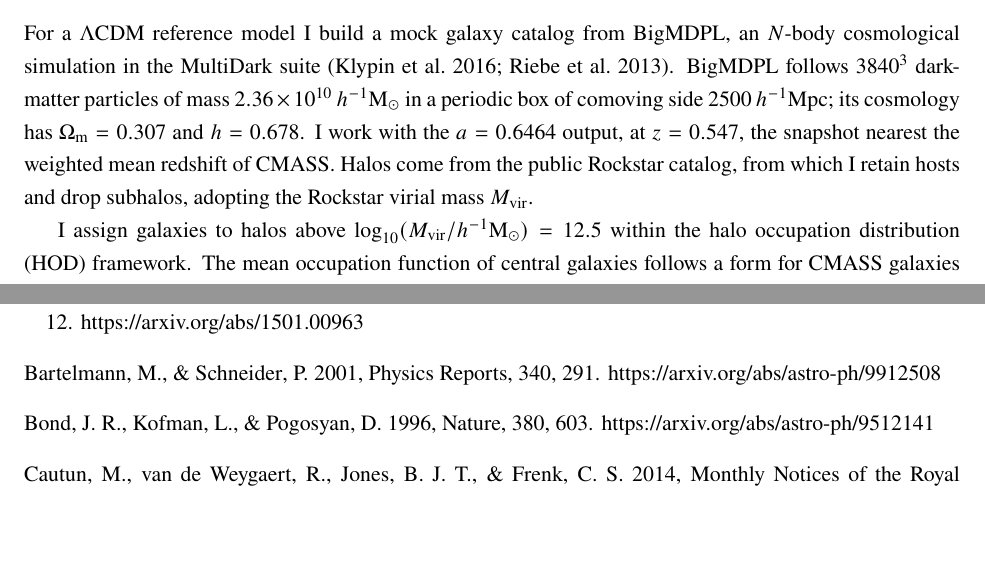
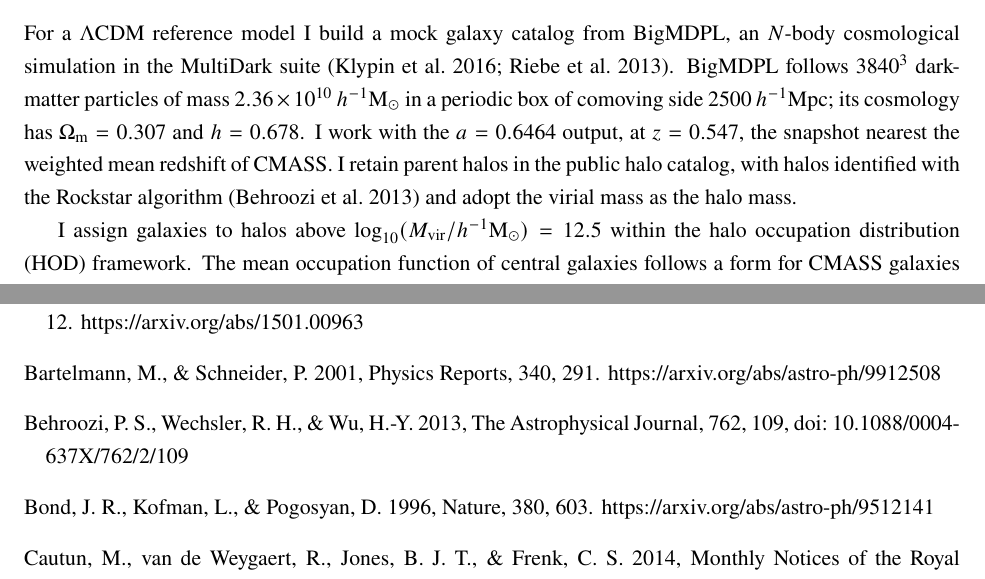
Before and after one commit to carolinewu327/astrophysics, a LaTeX document (paper/sts/report.tex): two parts of pages 6 and 23 of 24, joined at a grey line, cut so that both start at the same text, the shorter picture padded with empty space. Compiled offline with pdfLaTeX; a missing bibliography style is replaced by a similar one.

Commit message:
touch up

```diff
--- a/paper/sts/report.tex
+++ b/paper/sts/report.tex
@@ -298,9 +298,7 @@ BigMDPL, an $N$-body cosmological simulation in the MultiDark suite
 particles of mass $2.36\times10^{10}\,h^{-1}\mathrm{M}_{\odot}$ in a periodic
 box of comoving side $2500\,\hinvMpc$; its cosmology has
 $\Omega_{\rm m}=0.307$ and $h=0.678$. I work with the $a=0.6464$ output, at
-$z=0.547$, the snapshot nearest the weighted mean redshift of CMASS. Halos
-come from the public Rockstar catalog, from which I retain hosts and drop
-subhalos, adopting the Rockstar virial mass $M_{\rm vir}$.
+$z=0.547$, the snapshot nearest the weighted mean redshift of CMASS. I retain parent halos in the public halo catalog, with halos identified with the Rockstar algorithm \citep{behroozi2012rockstar} and adopt the virial mass as the halo mass.
 %The HOD is applied to hosts with $\log_{10}(M_{\rm vir}/h^{-1}\mathrm{M}_{\odot})\geq12.5$.
 
 I assign galaxies to halos above $\log_{10}(M_{\rm vir}/h^{-1}\mathrm{M}_{\odot})=12.5$ within the halo occupation distribution (HOD) framework.
```
